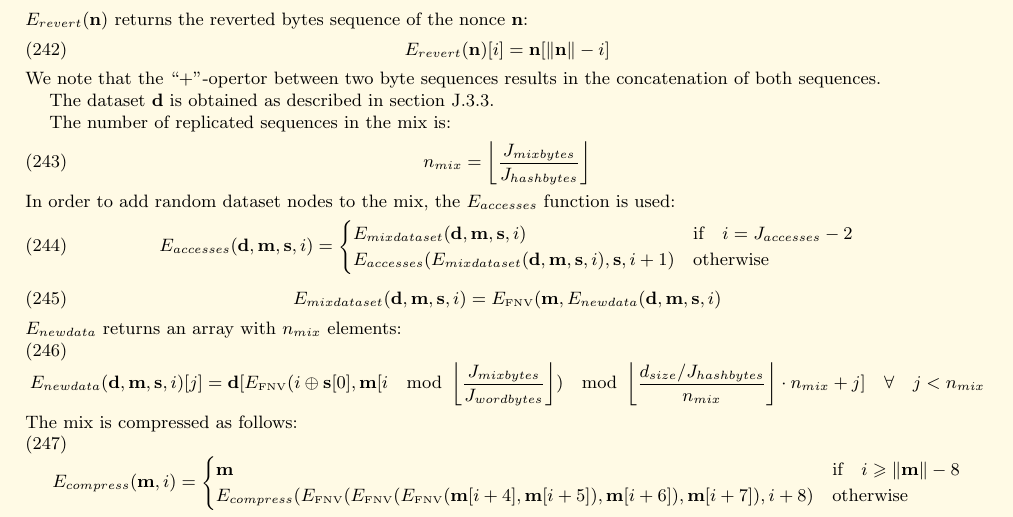
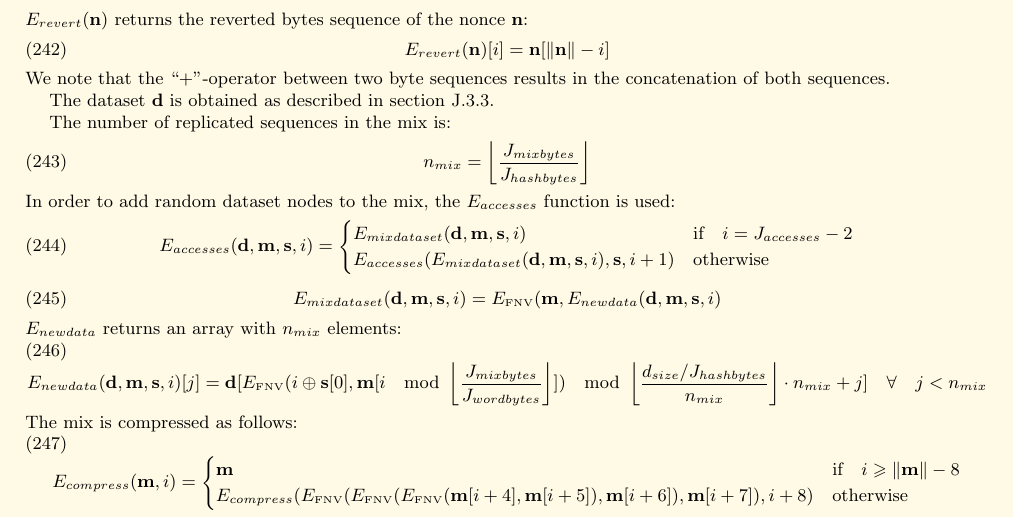
Before and after one commit to ethereum/yellowpaper, a LaTeX paper (Paper.tex): part of page 32 of 32, cut so that both start at the same text. Compiled offline with pdfLaTeX.

Commit message:
Typo fix, thanks David G Anderson.

```diff
--- a/Paper.tex
+++ b/Paper.tex
@@ -2121,7 +2121,7 @@ $E_{revert}(\mathbf{n})$ returns the reverted bytes sequence of the nonce $\math
 \begin{equation}
  E_{revert}(\mathbf{n})[i] = \mathbf{n}[\lVert \mathbf{n} \rVert -i]
 \end{equation}
-We note that the ``$+$''-opertor between two byte sequences results in the concatenation of both sequences.
+We note that the ``$+$''-operator between two byte sequences results in the concatenation of both sequences.
 
 The dataset $\mathbf{d}$ is obtained as described in section \ref{dataset}.
 
@@ -2141,7 +2141,7 @@ E_{accesses}(E_{mixdataset}(\mathbf{d}, \mathbf{m}, \mathbf{s}, i), \mathbf{s},
 \end{equation}
 $E_{newdata}$ returns an array with $n_{mix}$ elements:
 \begin{equation}
- E_{newdata}(\mathbf{d}, \mathbf{m}, \mathbf{s}, i)[j] = \mathbf{d}[E_\text{\tiny FNV}(i \oplus \mathbf{s}[0], \mathbf{m}[i \mod \left\lfloor\frac{J_{mixbytes}}{J_{wordbytes}}\right\rfloor) \mod \left\lfloor\frac{d_{size} / J_{hashbytes}}{n_{mix}}\right\rfloor \cdot n_{mix} + j] \quad \forall \quad j < n_{mix}
+ E_{newdata}(\mathbf{d}, \mathbf{m}, \mathbf{s}, i)[j] = \mathbf{d}[E_\text{\tiny FNV}(i \oplus \mathbf{s}[0], \mathbf{m}[i \mod \left\lfloor\frac{J_{mixbytes}}{J_{wordbytes}}\right\rfloor]) \mod \left\lfloor\frac{d_{size} / J_{hashbytes}}{n_{mix}}\right\rfloor \cdot n_{mix} + j] \quad \forall \quad j < n_{mix}
 \end{equation}
 The mix is compressed as follows:
 \begin{equation}
```
